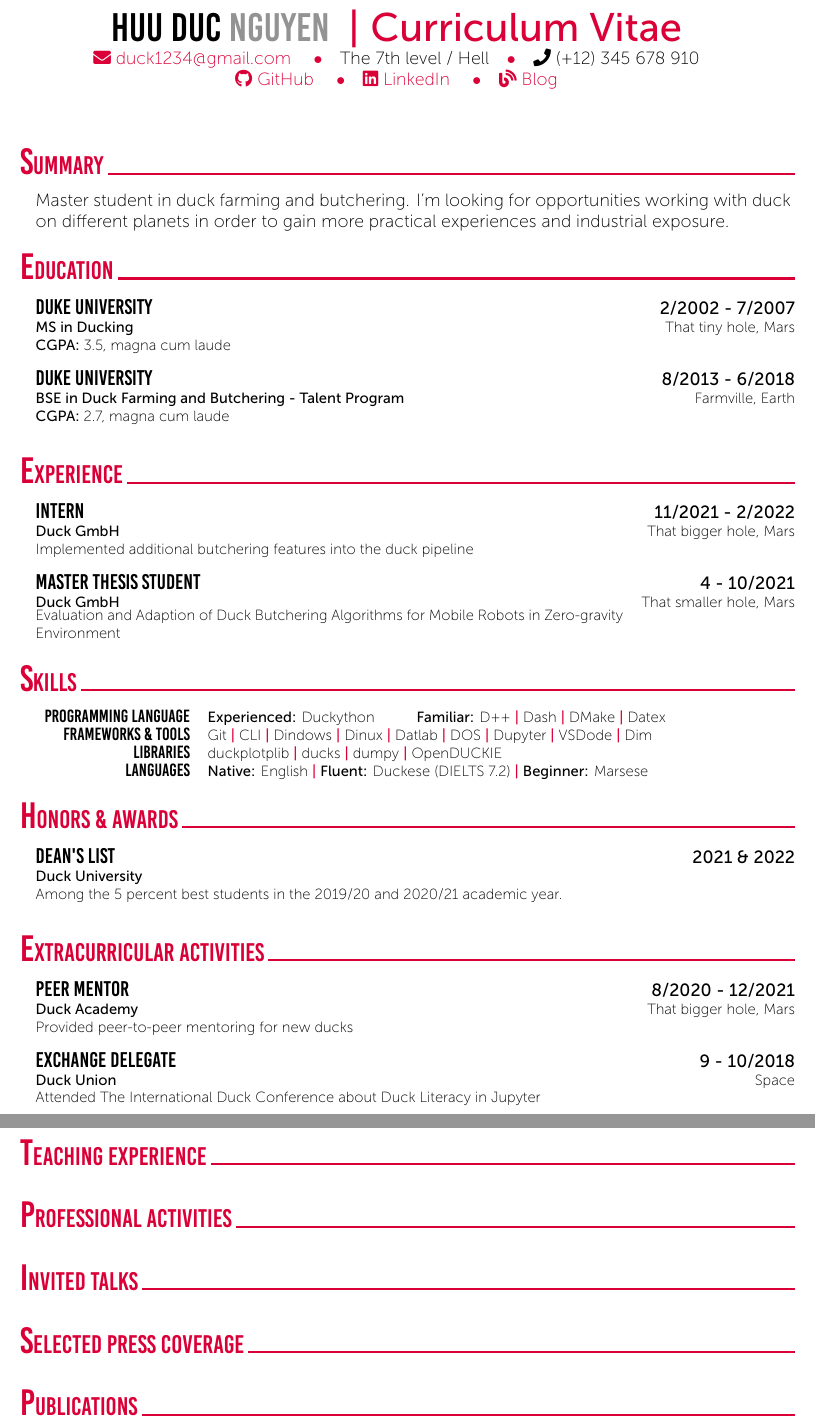
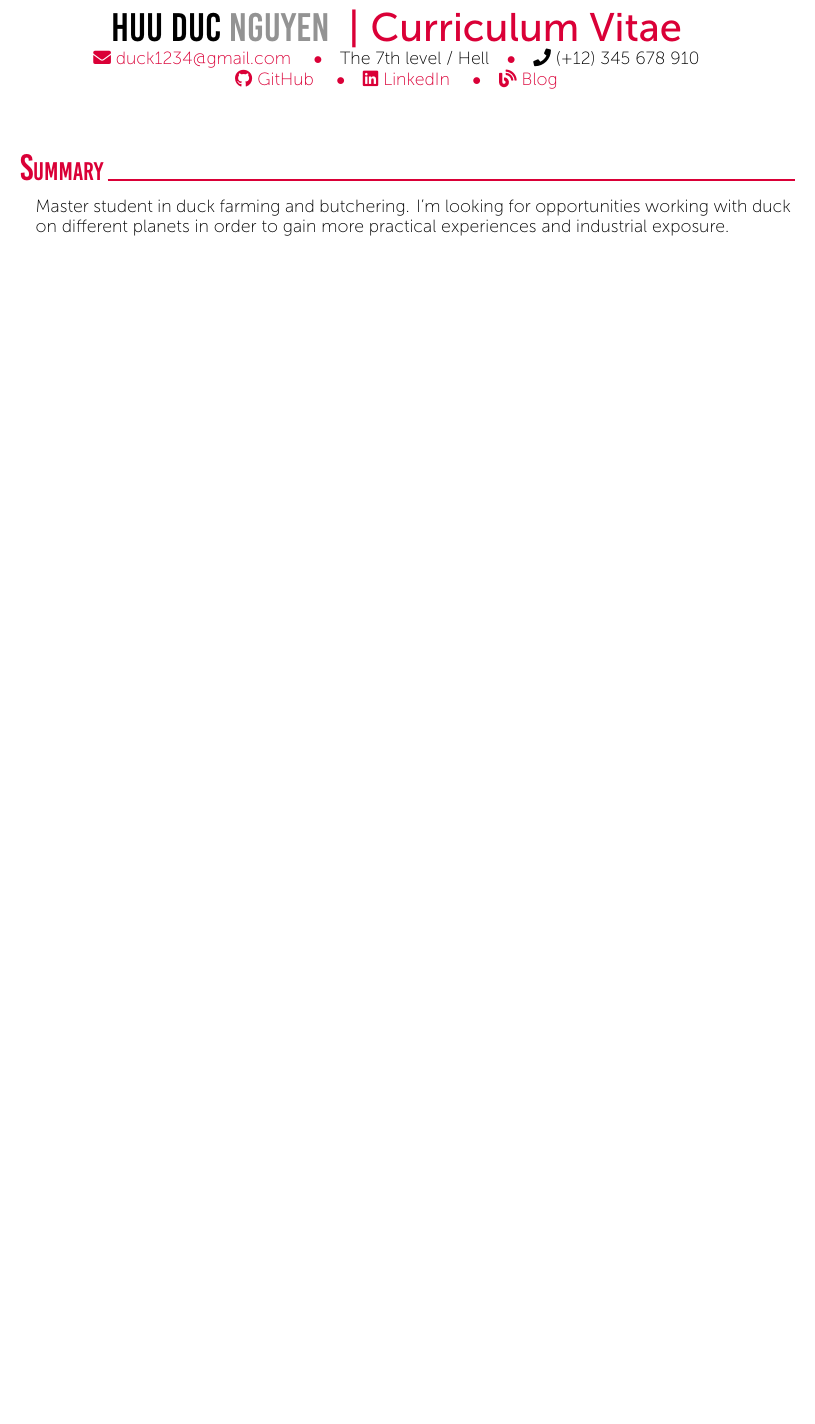
Before and after one commit to Danial-Kord/TestLatex, a LaTeX CV (resume2/CV.tex): two parts of pages 1 and 2 of 2 before the commit and part of the page after it, the two joined at a grey line, cut so that both start at the same text, the shorter picture padded with empty space. Compiled offline with XeLaTeX.

Commit message:
modified

```diff
--- a/resume2/CV.tex
+++ b/resume2/CV.tex
@@ -33,58 +33,5 @@
 	%----------------------------------------------------------------------------------------
 %	\cvSection{Current Position}
 	%---------------------------------------------------------------------------------------
-	%	Education
-	%----------------------------------------------------------------------------------------
-	\cvSection{Education}
-	\CVBlockWithTime{Duke University}{2/2002 - 7/2007}
-	{MS in Ducking}{That tiny hole, Mars}
-	{\textbf{CGPA:} 3.5, magna cum laude}
-	\CVBlockWithTime{Duke University}{8/2013 - 6/2018}
-	{BSE in Duck Farming and Butchering - Talent Program}{Farmville, Earth}
-	{\textbf{CGPA:} 2.7, magna cum laude}
-	%---------------------------------------------------------------------------------------
-	%	Experience (Research and Industry)
-	%----------------------------------------------------------------------------------------
-%	\cvSection{Experience (Research \& Industry)}
-	\cvSection{Experience}
-	\CVBlockWithTime{Intern}{11/2021 - 2/2022}{Duck GmbH}{That bigger hole, Mars}
-	{Implemented additional butchering features into the duck pipeline}
-	\CVBlockWithTime{Master Thesis Student}{4 - 10/2021}{Duck GmbH}{That smaller hole, Mars}
-	{Evaluation and Adaption of Duck Butchering Algorithms for Mobile Robots in Zero-gravity Environment}
-	%---------------------------------------------------------------------------------------
-	%	Skills
-	%----------------------------------------------------------------------------------------
-	\cvSection{Skills}
-	\tab \begin{tabular}{r p{0.7\textwidth}}
-		\texttt{\large Programming Language} & \textbf{Experienced:} Duckython \tab \textbf{Familiar:} D++ \cvContactSep Dash \cvContactSep DMake \cvContactSep Datex\\
-		\texttt{\large Frameworks \& Tools} & Git \cvContactSep CLI \cvContactSep Dindows \cvContactSep Dinux \cvContactSep Datlab \cvContactSep DOS \cvContactSep Dupyter \cvContactSep VSDode \cvContactSep Dim \\
-		\texttt{\large Libraries} & duckplotplib \cvContactSep ducks \cvContactSep dumpy \cvContactSep OpenDUCKIE\\
-		\texttt{\large Languages} & \textbf{Native:} English \cvContactSep \textbf{Fluent:} Duckese (DIELTS 7.2) \cvContactSep \textbf{Beginner:} Marsese \\
-	\end{tabular}\\~\\
-	%---------------------------------------------------------------------------------------
-	%	Awards and Distinction
-	%----------------------------------------------------------------------------------------
-	\cvSection{Honors \& Awards}
-	\CVBlockWithTime{Dean's List}{2021 \& 2022}{Duck University}{}
-	{Among the 5 percent best students in the 2019/20 and 2020/21 academic year.}
-	%---------------------------------------------------------------------------------------
-	%	Teaching Experience
-	%----------------------------------------------------------------------------------------
-%	\cvSection{Teaching Experience}
-	%---------------------------------------------------------------------------------------
-	%	Extra Curricular Activities
-	%----------------------------------------------------------------------------------------
-%	\newpage
-	\cvSection{Extracurricular Activities}
-	\CVBlockWithTime{Peer Mentor}{8/2020 - 12/2021}{Duck Academy}{That bigger hole, Mars}
-	{Provided peer-to-peer mentoring for new ducks}
-	\CVBlockWithTime{Exchange Delegate}{9 - 10/2018}{Duck Union}{Space}
-	{Attended The International Duck Conference about Duck Literacy in Jupyter}
-	%---------------------------------------------------------------------------------------
-	\cvSection{Teaching Experience}
-	\cvSection{Professional Activities}
-	\cvSection{Invited Talks}
-	\cvSection{Selected Press Coverage}
-	\cvSection{Publications}
-	%----------------------------------------------------------------------------------------
+
 \end{document}
```
